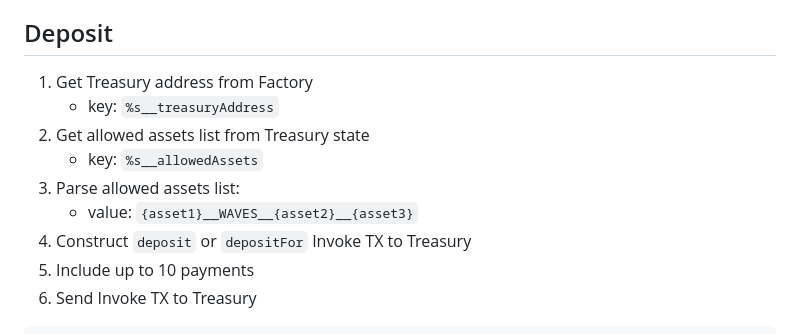
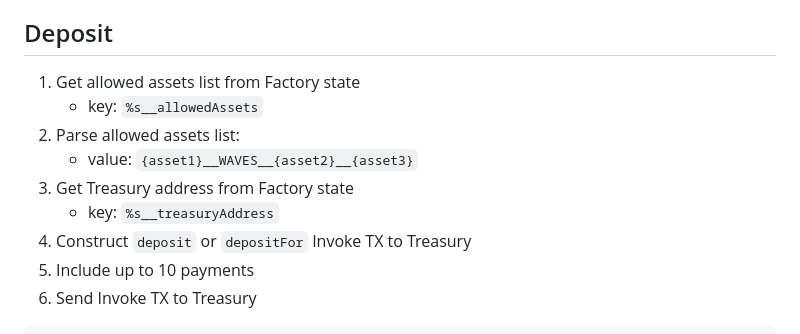
Before and after one commit to bra1nsurfer/matcher-dapp, a Markdown page: README.md, the part around the change. Rendered like a GitHub page.

Commit message:
fix typos

```diff
--- a/README.md
+++ b/README.md
@@ -633,12 +633,12 @@ Result: Assets is transferred to user address
 
 ## Deposit
 
-1. Get Treasury address from Factory
-    - key: `%s__treasuryAddress`
-1. Get allowed assets list from Treasury state
+1. Get allowed assets list from Factory state
     - key: `%s__allowedAssets`
 1. Parse allowed assets list:
     - value: `{asset1}__WAVES__{asset2}__{asset3}`
+1. Get Treasury address from Factory state
+    - key: `%s__treasuryAddress`
 1. Construct `deposit` or `depositFor` Invoke TX to Treasury
 1. Include up to 10 payments
 1. Send Invoke TX to Treasury
```
